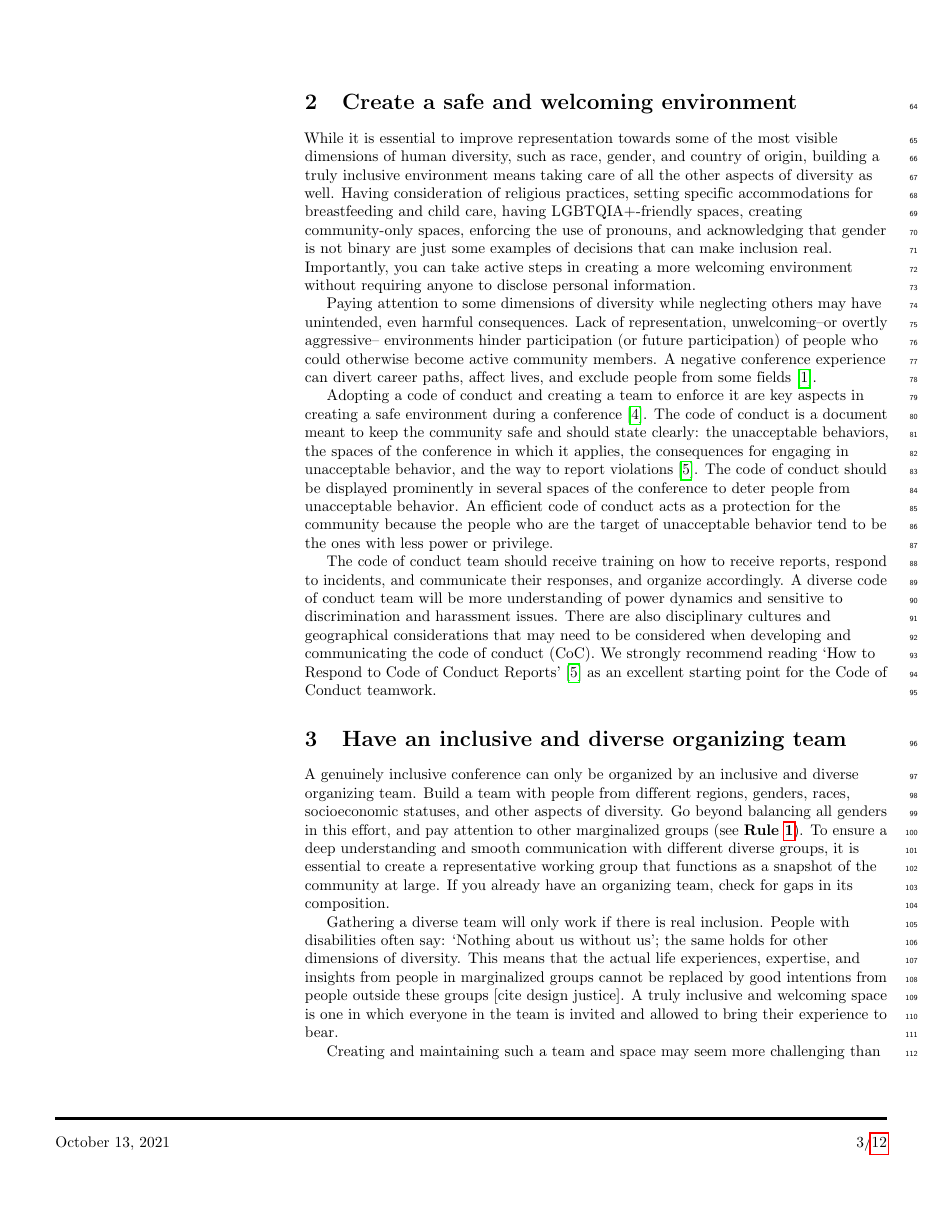
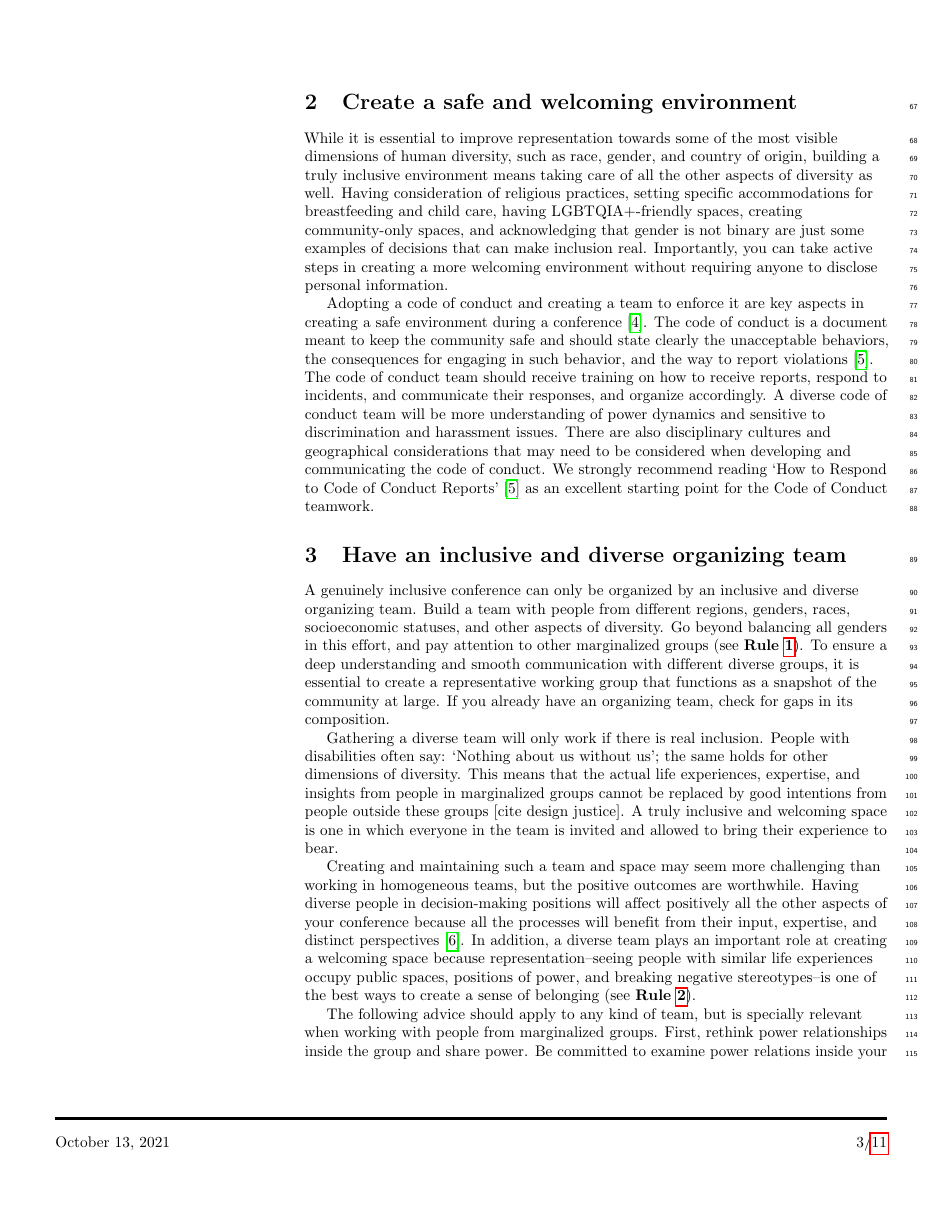
Before and after one commit to rociojoo/Ten-simple-rules-inclusive-conference, a LaTeX document (plos_latex_template.tex): page 3 of 12 before the commit and page 3 of 11 after it. Compiled offline with pdfLaTeX.

Commit message:
Rocío: Shortening rule 2

```diff
--- a/plos_latex_template.tex
+++ b/plos_latex_template.tex
@@ -306,20 +307,21 @@ Intersectionality, or the complex, cumulative way in which the effects of multip
 \section{Create a safe and welcoming environment}
 \label{rule_inclusion}
 
-While it is essential to improve representation towards some of the most visible dimensions of human diversity, such as race, gender, and country of origin, building a truly inclusive environment means taking care of all the other aspects of diversity as well. Having consideration of religious practices, setting specific accommodations for breastfeeding and child care, having LGBTQIA+-friendly spaces, creating community-only spaces, enforcing the use of pronouns, and acknowledging that gender is not binary are just some examples of decisions that can make inclusion real.
+% Rocío: main idea: Inclusion for everyone
+While it is essential to improve representation towards some of the most visible dimensions of human diversity, such as race, gender, and country of origin, building a truly inclusive environment means taking care of all the other aspects of diversity as well.
+Having consideration of religious practices, setting specific accommodations for breastfeeding and child care, having LGBTQIA+-friendly spaces, creating community-only spaces, and acknowledging that gender is not binary are just some examples of decisions that can make inclusion real.
 Importantly, you can take active steps in creating a more welcoming environment without requiring anyone to disclose personal information.
 
-Paying attention to some dimensions of diversity while neglecting others may have unintended, even harmful consequences. Lack of representation, unwelcoming--or overtly aggressive-- environments hinder participation (or future participation) of people who could otherwise become active community members. A negative conference experience can divert career paths, affect lives, and exclude people from some fields \cite{biggsAcademicConferenceChilly2018}.
-%ast maybe this last sentence could go in the introduction because it's general i marked [bad experience] in the intro
+% Rocío: main idea: Code of conduct for a safe place
+Adopting a code of conduct and creating a team to enforce it are key aspects in creating a safe environment during a conference \cite{favaroYourScienceConference2016}.
+The code of conduct is a document meant to keep the community safe and should state clearly the unacceptable behaviors, the consequences for engaging in such behavior, and the way to report violations \cite{auroraHowRespondCode2019}.
+The code of conduct team should receive training on how to receive reports, respond to incidents, and communicate their responses, and organize accordingly.
+A diverse code of conduct team will be more understanding of power dynamics and sensitive to discrimination and harassment issues.
+There are also disciplinary cultures and geographical considerations that may need to be considered when developing and communicating the code of conduct.
+We strongly recommend reading `How to Respond to Code of Conduct Reports' \cite{auroraHowRespondCode2019} as an excellent starting point for the Code of Conduct teamwork.
+% Rocío: two of these sentences, diverse CoC team, and communication of CoC, may belong to rules organizing team and communication, respectively.
 
-Adopting a code of conduct and creating a team to enforce it are key aspects in creating a safe environment during a conference \cite{favaroYourScienceConference2016}.
-The code of conduct is a document meant to keep the community safe and should state clearly: the unacceptable behaviors, the spaces of the conference in which it applies, the consequences for engaging in unacceptable behavior, and the way to report violations \cite{auroraHowRespondCode2019}.
-The code of conduct should be displayed prominently in several spaces of the conference to deter people from unacceptable behavior.
-An efficient code of conduct acts as a protection for the community because the people who are the target of unacceptable behavior tend to be the ones with less power or privilege.
-
-The code of conduct team should receive training on how to receive reports, respond to incidents, and communicate their responses, and organize accordingly. A diverse code of conduct team will be more understanding of power dynamics and sensitive to discrimination and harassment issues. There are also disciplinary cultures and geographical considerations that may need to be considered when developing and communicating the code of conduct (CoC). We strongly recommend reading `How to Respond to Code of Conduct Reports' \cite{auroraHowRespondCode2019} as an excellent starting point for the Code of Conduct teamwork.
-
-
+% Rocío: Could have a paragraph about active bystandership—Andrea
 
 \section{Have an inclusive and diverse organizing team}
 \label{rule_organizing_team}
```
Also changed, not shown: plos_latex_template.tex (3 more changed lines).
